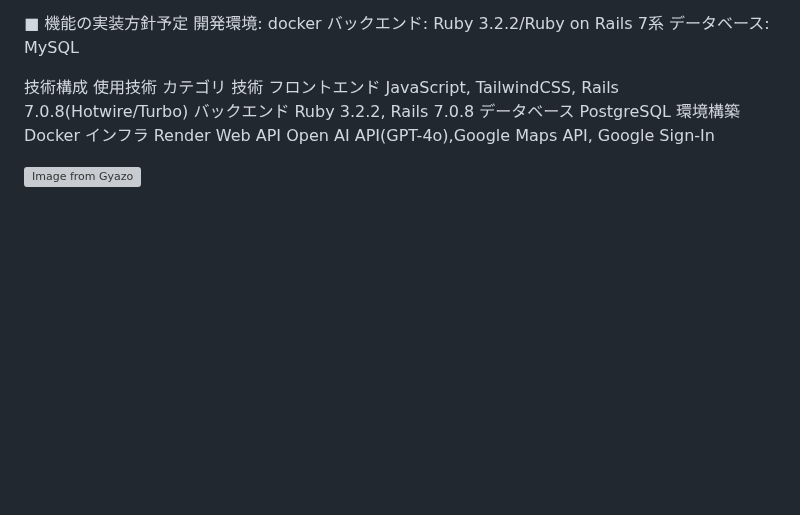
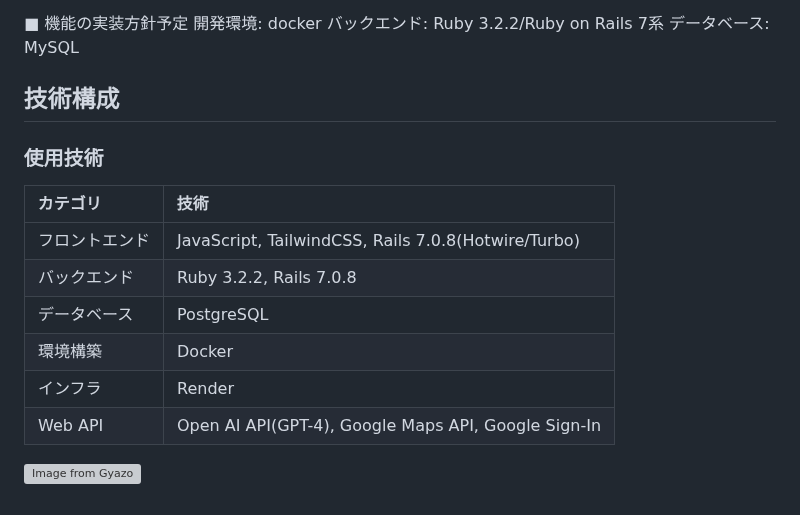
Before and after one commit to johnny23ryo/kodora-Co-Driver-, a Markdown page: README.md, the part around the change. Rendered like a GitHub page; blank space fills up the shorter version; grey boxes are pictures that could not be loaded.

```diff
--- a/README.md
+++ b/README.md
@@ -54,15 +54,16 @@ MVP
 
 
 
-技術構成
-使用技術
-カテゴリ	技術
-フロントエンド	JavaScript, TailwindCSS, Rails 7.0.8(Hotwire/Turbo)
-バックエンド	Ruby 3.2.2, Rails 7.0.8
-データベース	PostgreSQL
-環境構築	Docker
-インフラ	Render
-Web API	Open AI API(GPT-4o),Google Maps API, Google Sign-In
+## 技術構成
+### 使用技術
+|カテゴリ|技術|
+|:-------------|:------------|
+|フロントエンド|JavaScript, TailwindCSS, Rails 7.0.8(Hotwire/Turbo)|
+|バックエンド|Ruby 3.2.2, Rails 7.0.8|
+|データベース|PostgreSQL|
+|環境構築|Docker|
+|インフラ|Render|
+|Web API| Open AI API(GPT-4), Google Maps API, Google Sign-In |
 
 
 
```
